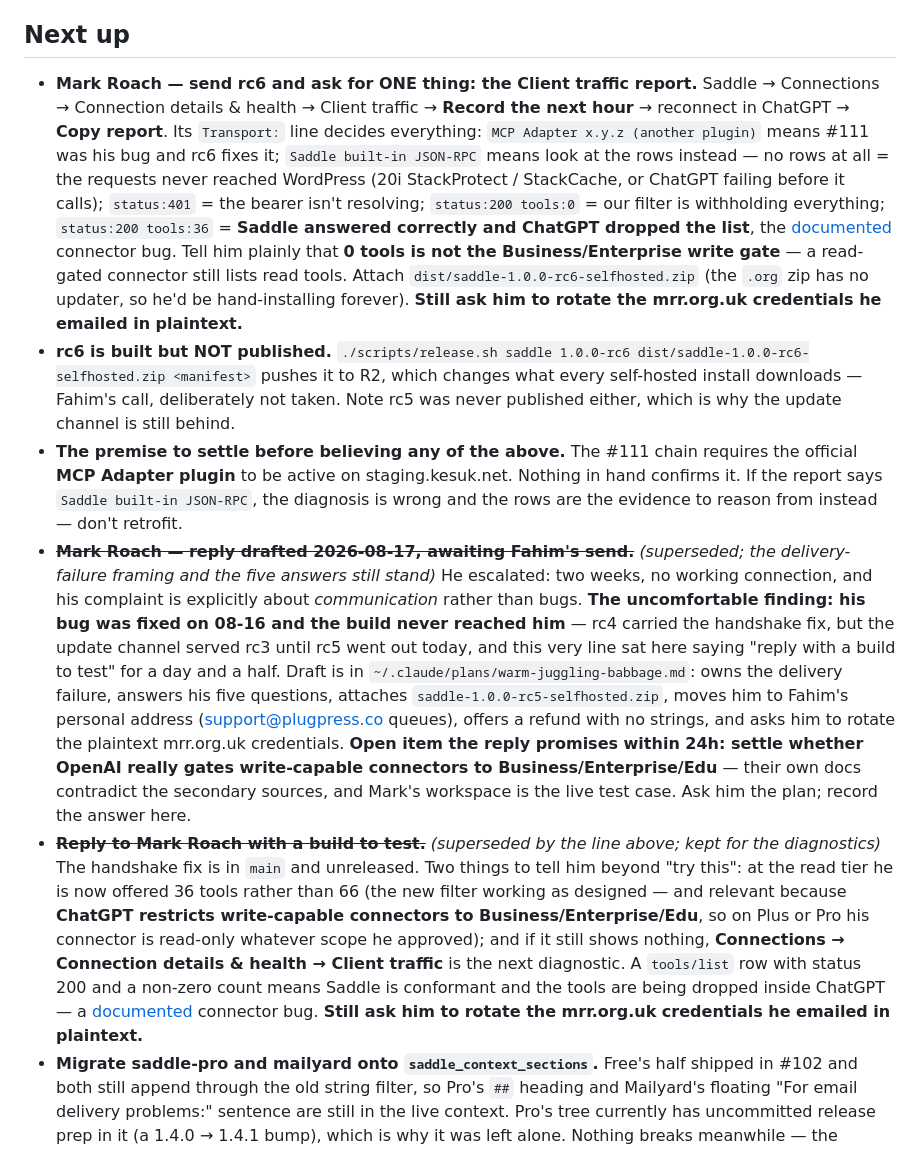
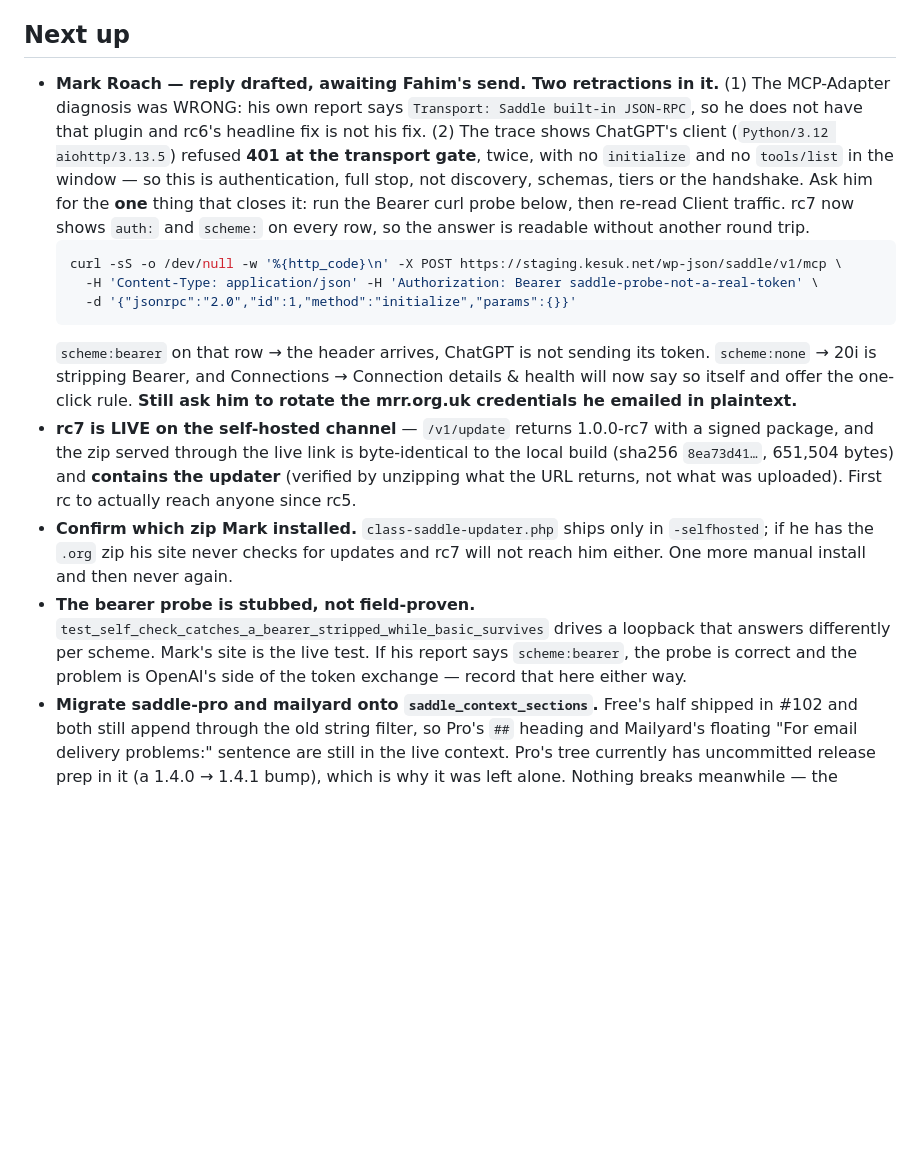
Before and after one commit to plugpressco/saddle, a Markdown page: STATUS.md, the part around one of its changes. Drawn GitHub-style; blank space fills up the shorter version.

Commit message:
docs(status): rc7 live, and the diagnosis I had to retract (#125)
Records what Mark's traffic capture proves (401 at the transport gate,
authentication and nothing else), the two instruments that could not say
why and now can, and the correction: the MCP-Adapter chain was not his
bug, and rc5 had in fact been published. Both of my errors today came
from asserting before checking.

Next up rewritten around the single Bearer probe that closes it.

````diff
--- a/STATUS.md
+++ b/STATUS.md
@@ -293,11 +308,16 @@ Earlier 2026-07-12 — **Audit-backlog execution (P0–P4)**. Cleared the audit
 - Earlier same day: the Closed-Loop Quality Engine free half (epic #22, PRs #28–#32, 300 green) — see git history.
 
 ## Next up
-- **Mark Roach — send rc6 and ask for ONE thing: the Client traffic report.** Saddle → Connections → Connection details & health → Client traffic → **Record the next hour** → reconnect in ChatGPT → **Copy report**. Its `Transport:` line decides everything: `MCP Adapter x.y.z (another plugin)` means #111 was his bug and rc6 fixes it; `Saddle built-in JSON-RPC` means look at the rows instead — no rows at all = the requests never reached WordPress (20i StackProtect / StackCache, or ChatGPT failing before it calls); `status:401` = the bearer isn't resolving; `status:200 tools:0` = our filter is withholding everything; `status:200 tools:36` = **Saddle answered correctly and ChatGPT dropped the list**, the [documented](https://community.openai.com/t/mcp-connected-but-not-invokable/1384847) connector bug. Tell him plainly that **0 tools is not the Business/Enterprise write gate** — a read-gated connector still lists read tools. Attach `dist/saddle-1.0.0-rc6-selfhosted.zip` (the `.org` zip has no updater, so he'd be hand-installing forever). **Still ask him to rotate the mrr.org.uk credentials he emailed in plaintext.**
-- **rc6 is built but NOT published.** `./scripts/release.sh saddle 1.0.0-rc6 dist/saddle-1.0.0-rc6-selfhosted.zip <manifest>` pushes it to R2, which changes what every self-hosted install downloads — Fahim's call, deliberately not taken. Note rc5 was never published either, which is why the update channel is still behind.
-- **The premise to settle before believing any of the above.** The #111 chain requires the official **MCP Adapter plugin** to be active on staging.kesuk.net. Nothing in hand confirms it. If the report says `Saddle built-in JSON-RPC`, the diagnosis is wrong and the rows are the evidence to reason from instead — don't retrofit.
-- ~~**Mark Roach — reply drafted 2026-08-17, awaiting Fahim's send.**~~ *(superseded; the delivery-failure framing and the five answers still stand)* He escalated: two weeks, no working connection, and his complaint is explicitly about *communication* rather than bugs. **The uncomfortable finding: his bug was fixed on 08-16 and the build never reached him** — rc4 carried the handshake fix, but the update channel served rc3 until rc5 went out today, and this very line sat here saying "reply with a build to test" for a day and a half. Draft is in `~/.claude/plans/warm-juggling-babbage.md`: owns the delivery failure, answers his five questions, attaches `saddle-1.0.0-rc5-selfhosted.zip`, moves him to Fahim's personal address (support@plugpress.co queues), offers a refund with no strings, and asks him to rotate the plaintext mrr.org.uk credentials. **Open item the reply promises within 24h: settle whether OpenAI really gates write-capable connectors to Business/Enterprise/Edu** — their own docs contradict the secondary sources, and Mark's workspace is the live test case. Ask him the plan; record the answer here.
-- ~~**Reply to Mark Roach with a build to test.**~~ *(superseded by the line above; kept for the diagnostics)* The handshake fix is in `main` and unreleased. Two things to tell him beyond "try this": at the read tier he is now offered 36 tools rather than 66 (the new filter working as designed — and relevant because **ChatGPT restricts write-capable connectors to Business/Enterprise/Edu**, so on Plus or Pro his connector is read-only whatever scope he approved); and if it still shows nothing, **Connections → Connection details & health → Client traffic** is the next diagnostic. A `tools/list` row with status 200 and a non-zero count means Saddle is conformant and the tools are being dropped inside ChatGPT — a [documented](https://community.openai.com/t/mcp-connected-but-not-invokable/1384847) connector bug. **Still ask him to rotate the mrr.org.uk credentials he emailed in plaintext.**
+- **Mark Roach — reply drafted, awaiting Fahim's send. Two retractions in it.** (1) The MCP-Adapter diagnosis was WRONG: his own report says `Transport: Saddle built-in JSON-RPC`, so he does not have that plugin and rc6's headline fix is not his fix. (2) The trace shows ChatGPT's client (`Python/3.12 aiohttp/3.13.5`) refused **401 at the transport gate**, twice, with no `initialize` and no `tools/list` in the window — so this is authentication, full stop, not discovery, schemas, tiers or the handshake. Ask him for the **one** thing that closes it: run the Bearer curl probe below, then re-read Client traffic. rc7 now shows `auth:` and `scheme:` on every row, so the answer is readable without another round trip.
+  ```bash
+  curl -sS -o /dev/null -w '%{http_code}\n' -X POST https://staging.kesuk.net/wp-json/saddle/v1/mcp \
+    -H 'Content-Type: application/json' -H 'Authorization: Bearer saddle-probe-not-a-real-token' \
+    -d '{"jsonrpc":"2.0","id":1,"method":"initialize","params":{}}'
+  ```
+  `scheme:bearer` on that row → the header arrives, ChatGPT is not sending its token. `scheme:none` → 20i is stripping Bearer, and Connections → Connection details & health will now say so itself and offer the one-click rule. **Still ask him to rotate the mrr.org.uk credentials he emailed in plaintext.**
+- **rc7 is LIVE on the self-hosted channel** — `/v1/update` returns 1.0.0-rc7 with a signed package, and the zip served through the live link is byte-identical to the local build (sha256 `8ea73d41…`, 651,504 bytes) and **contains the updater** (verified by unzipping what the URL returns, not what was uploaded). First rc to actually reach anyone since rc5.
+- **Confirm which zip Mark installed.** `class-saddle-updater.php` ships only in `-selfhosted`; if he has the `.org` zip his site never checks for updates and rc7 will not reach him either. One more manual install and then never again.
+- **The bearer probe is stubbed, not field-proven.** `test_self_check_catches_a_bearer_stripped_while_basic_survives` drives a loopback that answers differently per scheme. Mark's site is the live test. If his report says `scheme:bearer`, the probe is correct and the problem is OpenAI's side of the token exchange — record that here either way.
 - **Migrate saddle-pro and mailyard onto `saddle_context_sections`.** Free's half shipped in #102 and both still append through the old string filter, so Pro's `##` heading and Mailyard's floating "For email delivery problems:" sentence are still in the live context. Pro's tree currently has uncommitted release prep in it (a 1.4.0 → 1.4.1 bump), which is why it was left alone. Nothing breaks meanwhile — the compat path is tested.
 - **The three surviving branches are all superseded or dead — decide and delete.** `feat/admin-header` (9 commits) and `feat/ui-plugpress-ui-v0.6.0` (a strict subset of it) targeted `@plugpress/ui` v0.8.2; `main` is on **v0.11.3**, TopBar and `Saddle_Log::record_action()` are both there, and every file they add exists on main in restructured form. `feat/freemius-parent` puts Freemius in FREE, which contradicts both CLAUDE.md ("no licensing or upsell in free") and the decision that free ships on WP.org with no Freemius.
 - **Delete the v1.1.0 GitHub release + tag (one command):** `gh release delete v1.1.0 --repo plugpressco/saddle --cleanup-tag --yes && git tag -d v1.1.0`. Still outstanding, and #69 tried to reintroduce 1.1.0 this session — reverted in four places, including a `Stable tag` that was not a conflict and would have shipped silently.
````
Also changed, not shown: other parts of STATUS.md (+15 -0 lines).
